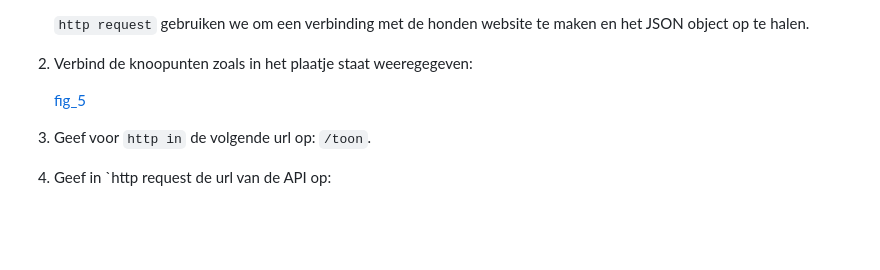
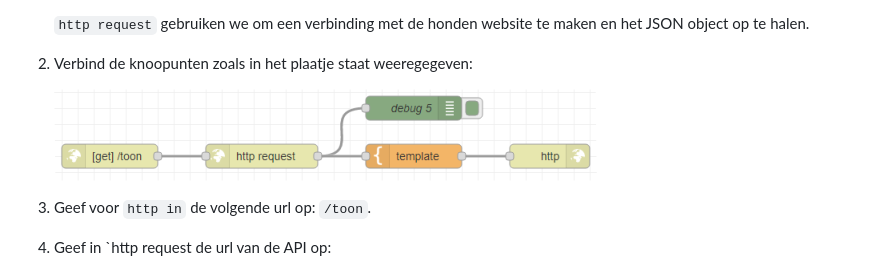
Before and after one commit to rbontekoe/RASPIKIDS, a Markdown page: docs/src/chapter6.md, the part around the change. Drawn GitHub-style; blank space fills up the shorter version.

Commit message:
update cursus

```diff
--- a/docs/src/chapter6.md
+++ b/docs/src/chapter6.md
@@ -100,7 +100,7 @@ Klik [hier](https://mixedanalytics.com/blog/list-actually-free-open-no-auth-need
 
 2. Verbind de knoopunten zoals in het plaatje staat weeregegeven:
 
-   [fig_5](assets/fig_5.png)
+   ![fig_5](assets/fig_5.png)
 
 3. Geef voor `http in` de volgende url op: `/toon`.
 
```
